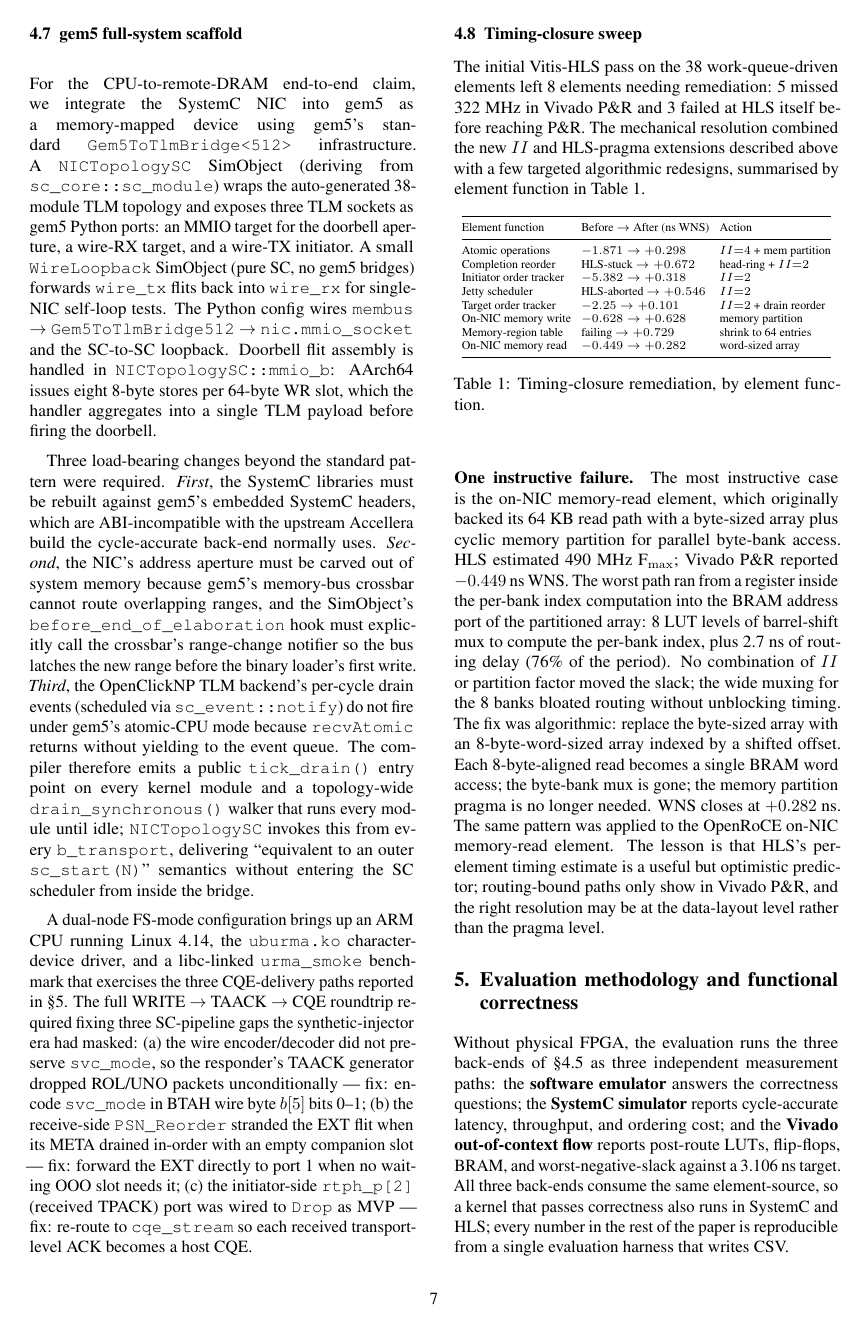
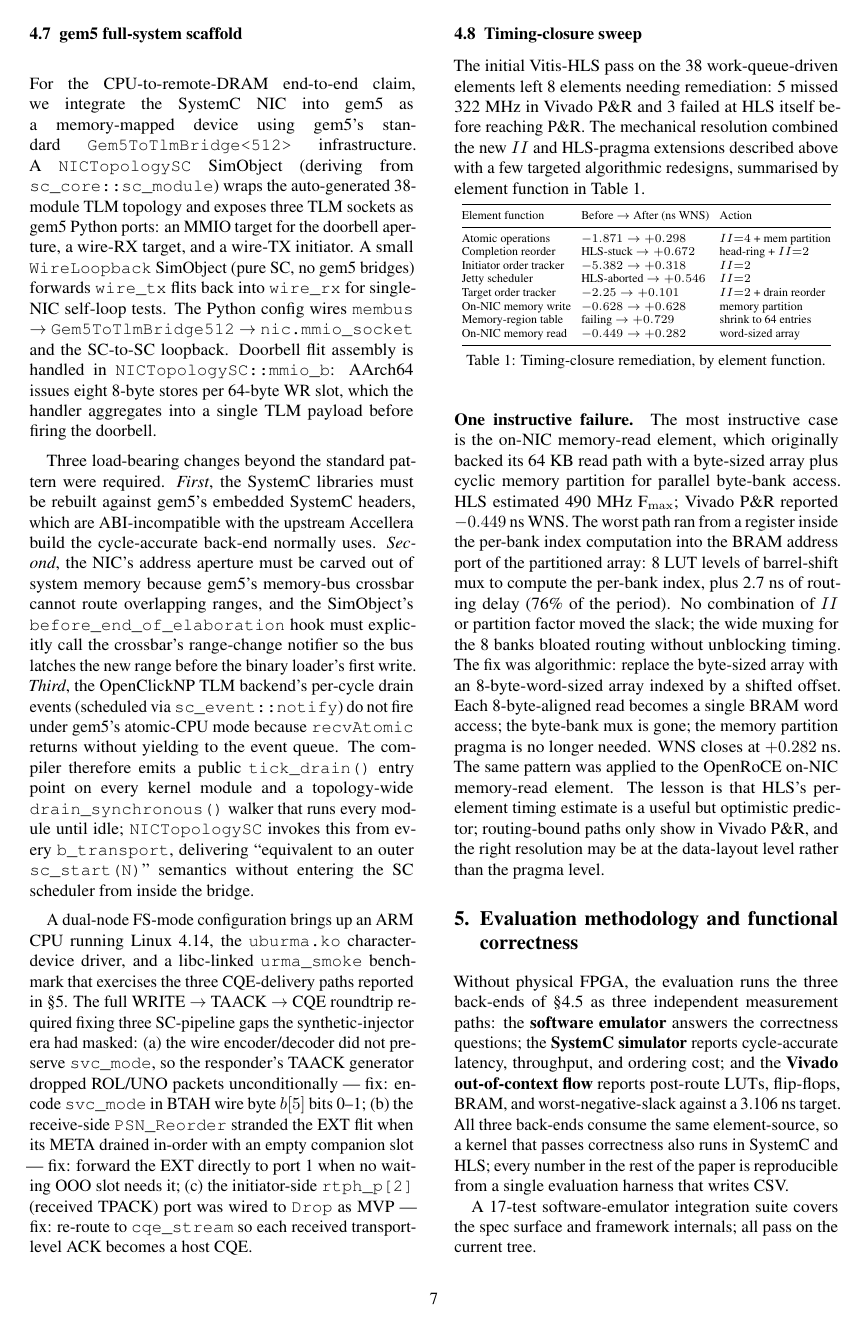
Before and after one commit to bojieli/OpenURMA, a LaTeX paper (paper/main.tex): page 7 of 50 before the commit and page 7 of 49 after it. Compiled offline with pdfLaTeX.

Commit message:
Tighten float and caption spacing
Default LaTeX skips around figures (20pt textfloatsep, 10pt
abovecaptionskip, 12pt intextsep) were loose for a dense
technical paper. Pull caption.skip down to 4pt, textfloatsep /
intextsep / floatsep to 6-8pt, and shrink the double-column
counterparts to match.

Co-Authored-By: Claude Opus 4.7 (1M context) <noreply@anthropic.com>

```diff
--- a/paper/main.tex
+++ b/paper/main.tex
@@ -21,6 +21,14 @@
 \usepackage{titlesec}
 \usepackage{caption}
 \usepackage{subcaption}
+
+% Tighten vertical space around floats and captions.
+\captionsetup{skip=4pt, belowskip=0pt, font=small}
+\setlength{\textfloatsep}{8pt plus 2pt minus 2pt}
+\setlength{\intextsep}{6pt plus 2pt minus 2pt}
+\setlength{\floatsep}{8pt plus 2pt minus 2pt}
+\setlength{\dbltextfloatsep}{8pt plus 2pt minus 2pt}
+\setlength{\dblfloatsep}{8pt plus 2pt minus 2pt}
 
 \titleformat{\section}{\large\bfseries}{\thesection.}{0.5em}{}
 \titleformat{\subsection}{\normalsize\bfseries}{\thesubsection}{0.5em}{}
```
